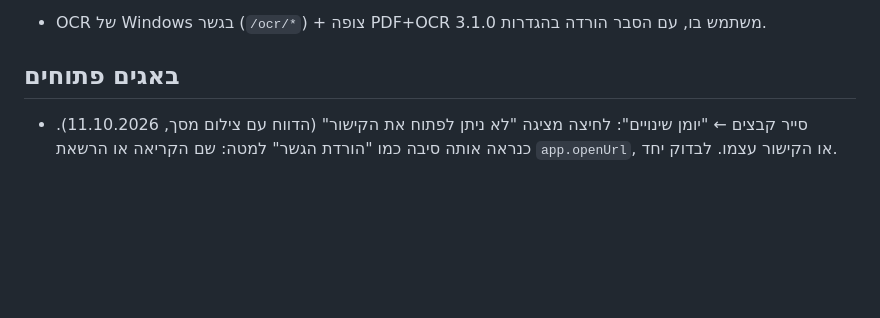
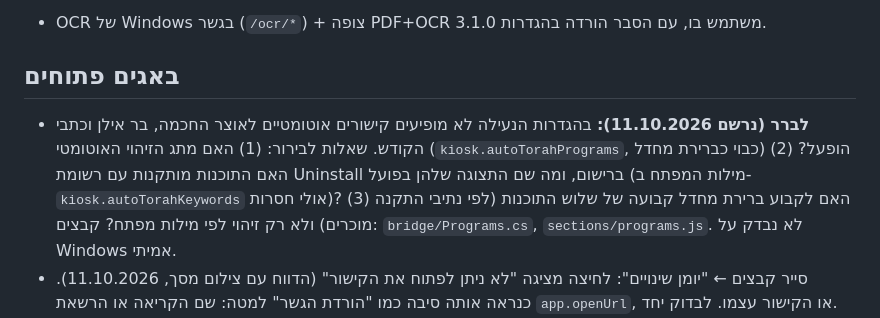
Before and after one commit to Hadabadra/achat-shaalti, a Markdown page: docs/ROADMAP.md, the part around the change. GitHub-like rendering; blank space fills up the shorter version.

Commit message:
docs: שאלה לבירור — קישורים אוטומטיים לתוכנות תורניות בנעילה
Co-Authored-By: Claude Sonnet 5.5 <noreply@anthropic.com>
Claude-Session: https://claude.ai/code/session_01AfaekqKdN55oK4CiW2VBzJ

```diff
--- a/docs/ROADMAP.md
+++ b/docs/ROADMAP.md
@@ -10,6 +10,7 @@
 - OCR של Windows בגשר (`/ocr/*`) + צופה PDF+OCR 3.1.0 משתמש בו, עם הסבר הורדה בהגדרות.
 
 ## באגים פתוחים
+- **לברר (נרשם 11.10.2026):** בהגדרות הנעילה לא מופיעים קישורים אוטומטיים לאוצר החכמה, בר אילן וכתבי הקודש. שאלות לבירור: (1) האם מתג הזיהוי האוטומטי (`kiosk.autoTorahPrograms`, כבוי כברירת מחדל) הופעל? (2) האם התוכנות מותקנות עם רשומת Uninstall ברישום, ומה שם התצוגה שלהן בפועל (מילות המפתח ב-`kiosk.autoTorahKeywords` אולי חסרות)? (3) האם לקבוע ברירת מחדל קבועה של שלוש התוכנות (לפי נתיבי התקנה מוכרים) ולא רק זיהוי לפי מילות מפתח? קבצים: `bridge/Programs.cs`, `sections/programs.js`. לא נבדק על Windows אמיתי.
 - סייר קבצים ← "יומן שינויים": לחיצה מציגה "לא ניתן לפתוח את הקישור" (הדווח עם צילום מסך, 11.10.2026). כנראה אותה סיבה כמו "הורדת הגשר" למטה: שם הקריאה או הרשאת `app.openUrl`, או הקישור עצמו. לבדוק יחד.
 - הגדרות מערכת ← אודות ← "הורדת הגשר": "לא ניתן לפתוח את הקישור". לבדוק את שם הקריאה ואת ההרשאה של `app.openUrl`, ואת הקישור החדש (`/releases/latest`).
 - וורד לאוצריא: התוסף נפתח אבל המסמך לא. הסיבה: התוסף לא מאזין ל-`plugin.page_opened`. ← פנייה למנהל התוסף (נוסח למטה).
```
Also changed, not shown: docs/PROGRESS.md (+1 -0 lines).
